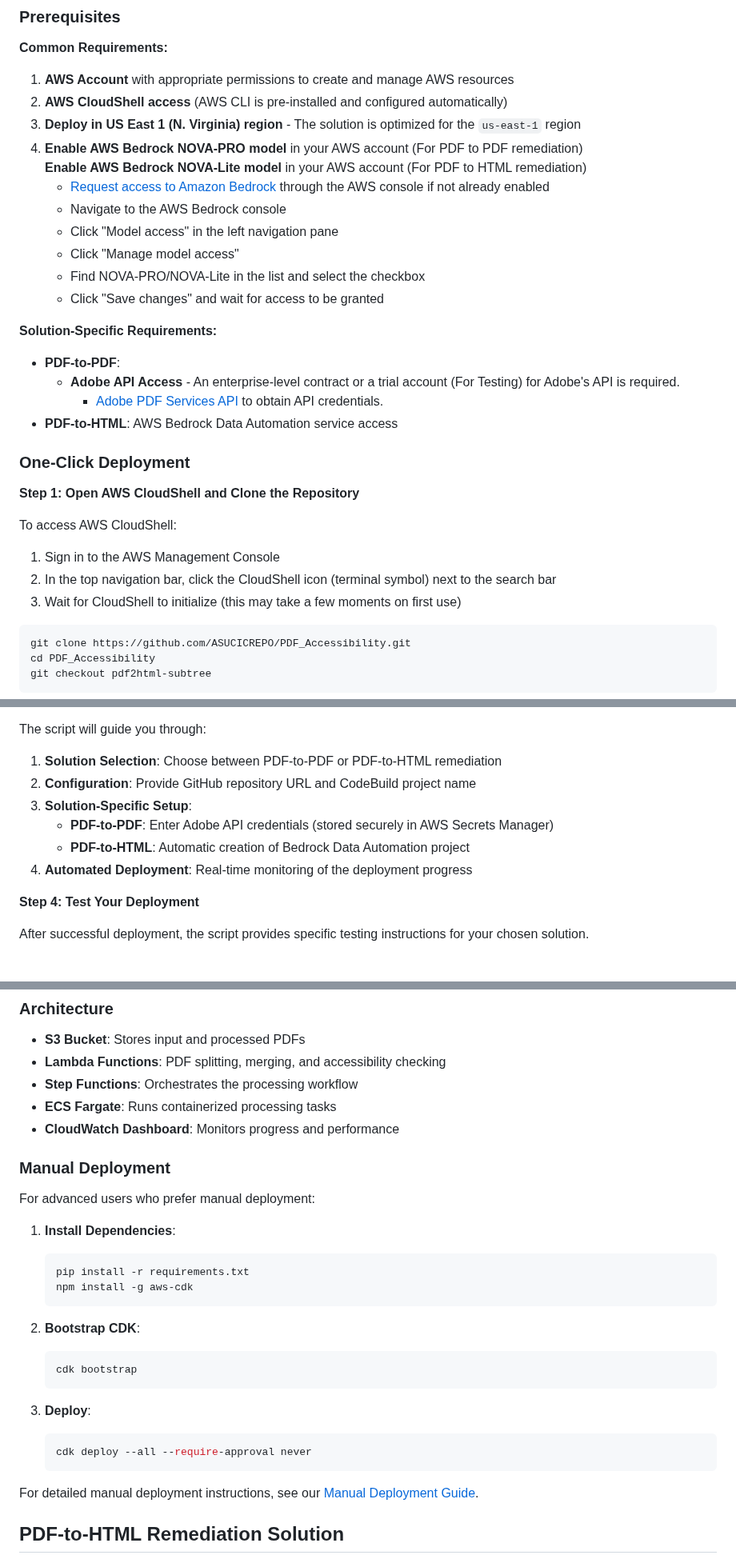
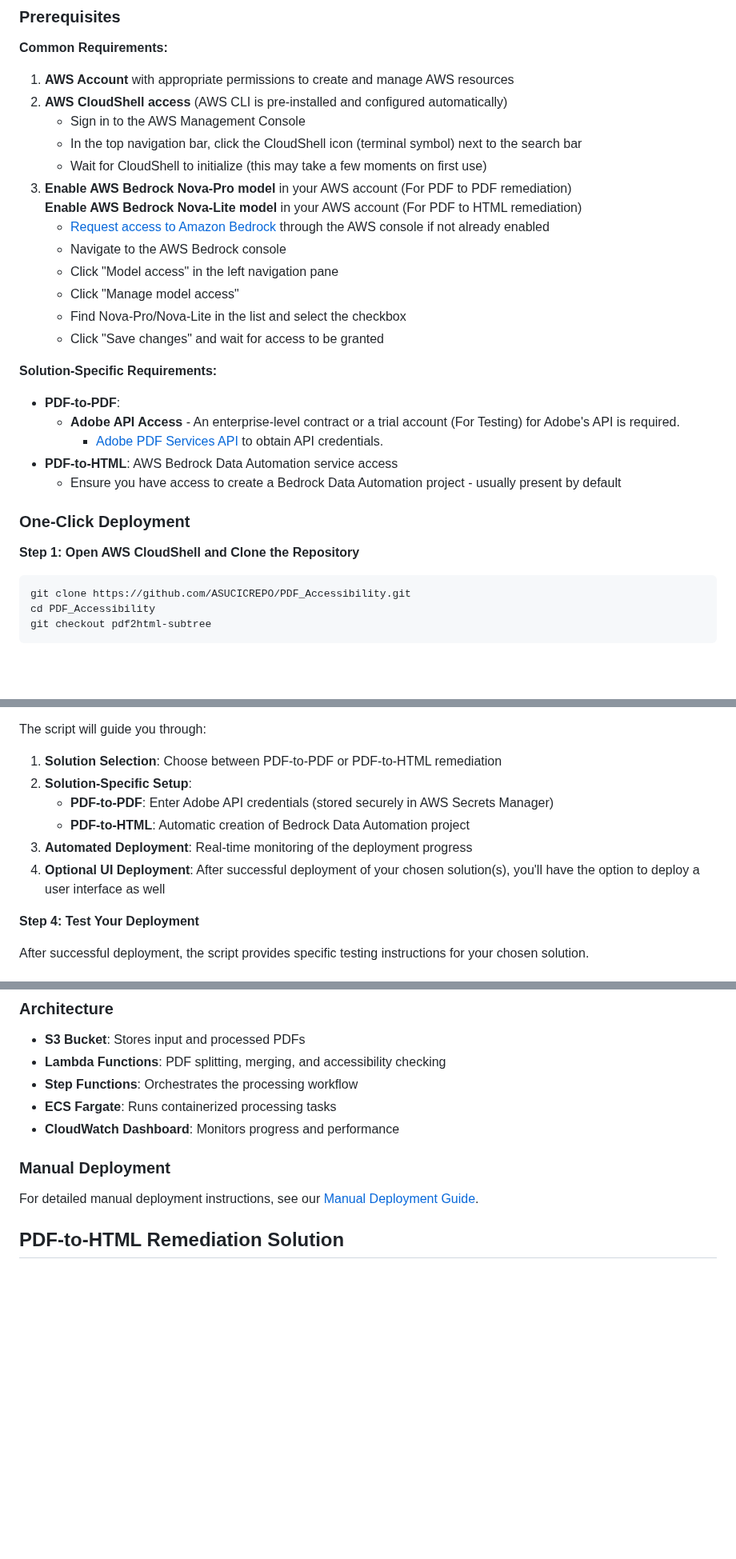
Before and after one commit to ASUCICREPO/PDF_Accessibility, a Markdown page: README.md, 3 parts joined by grey strips. Shown at 80% size. Rendered like a GitHub page; blank space fills up the shorter version.

Commit message:
final Readme Update

````diff
--- a/README.md
+++ b/README.md
@@ -20,14 +20,16 @@ We provide a **unified deployment script** that allows you to deploy either or b
 **Common Requirements:**
 1. **AWS Account** with appropriate permissions to create and manage AWS resources
 2. **AWS CloudShell access** (AWS CLI is pre-installed and configured automatically)
-3. **Deploy in US East 1 (N. Virginia) region** - The solution is optimized for the `us-east-1` region
-4. **Enable AWS Bedrock NOVA-PRO model** in your AWS account (For PDF to PDF remediation)
-   **Enable AWS Bedrock NOVA-Lite model** in your AWS account (For PDF to HTML remediation)
+   - Sign in to the AWS Management Console
+   - In the top navigation bar, click the CloudShell icon (terminal symbol) next to the search bar
+   - Wait for CloudShell to initialize (this may take a few moments on first use)
+3. **Enable AWS Bedrock Nova-Pro model** in your AWS account (For PDF to PDF remediation)
+   **Enable AWS Bedrock Nova-Lite model** in your AWS account (For PDF to HTML remediation)
    - [Request access to Amazon Bedrock](https://console.aws.amazon.com/bedrock/) through the AWS console if not already enabled
    - Navigate to the AWS Bedrock console
    - Click "Model access" in the left navigation pane
    - Click "Manage model access"
-   - Find NOVA-PRO/NOVA-Lite in the list and select the checkbox
+   - Find Nova-Pro/Nova-Lite in the list and select the checkbox
    - Click "Save changes" and wait for access to be granted
 
 **Solution-Specific Requirements:**
@@ -35,15 +37,11 @@ We provide a **unified deployment script** that allows you to deploy either or b
   - **Adobe API Access** - An enterprise-level contract or a trial account (For Testing) for Adobe's API is required.
     - [Adobe PDF Services API](https://acrobatservices.adobe.com/dc-integration-creation-app-cdn/main.html) to obtain API credentials.
 - **PDF-to-HTML**: AWS Bedrock Data Automation service access
+  - Ensure you have access to create a Bedrock Data Automation project - usually present by default
 
 ### One-Click Deployment
 
 **Step 1: Open AWS CloudShell and Clone the Repository**
-
-To access AWS CloudShell:
-1. Sign in to the AWS Management Console
-2. In the top navigation bar, click the CloudShell icon (terminal symbol) next to the search bar
-3. Wait for CloudShell to initialize (this may take a few moments on first use)
 
 ```bash
 git clone https://github.com/ASUCICREPO/PDF_Accessibility.git
@@ -62,11 +60,11 @@ chmod +x deploy.sh
 The script will guide you through:
 
 1. **Solution Selection**: Choose between PDF-to-PDF or PDF-to-HTML remediation
-2. **Configuration**: Provide GitHub repository URL and CodeBuild project name
-3. **Solution-Specific Setup**:
+2. **Solution-Specific Setup**:
    - **PDF-to-PDF**: Enter Adobe API credentials (stored securely in AWS Secrets Manager)
    - **PDF-to-HTML**: Automatic creation of Bedrock Data Automation project
-4. **Automated Deployment**: Real-time monitoring of the deployment progress
+3. **Automated Deployment**: Real-time monitoring of the deployment progress
+4. **Optional UI Deployment**: After successful deployment of your chosen solution(s), you'll have the option to deploy a user interface as well
 
 **Step 4: Test Your Deployment**
 
@@ -157,26 +147,7 @@ This solution processes PDFs while maintaining the original PDF format. It uses
 - **ECS Fargate**: Runs containerized processing tasks
 - **CloudWatch Dashboard**: Monitors progress and performance
 
-
 ### Manual Deployment
-
-For advanced users who prefer manual deployment:
-
-1. **Install Dependencies**:
-   ```bash
-   pip install -r requirements.txt
-   npm install -g aws-cdk
-   ```
-
-2. **Bootstrap CDK**:
-   ```bash
-   cdk bootstrap
-   ```
-
-3. **Deploy**:
-   ```bash
-   cdk deploy --all --require-approval never
-   ```
 
 For detailed manual deployment instructions, see our [Manual Deployment Guide](docs/MANUAL_DEPLOYMENT.md).
 
````
Also changed, not shown: other parts of README.md (+5 -23 lines).
